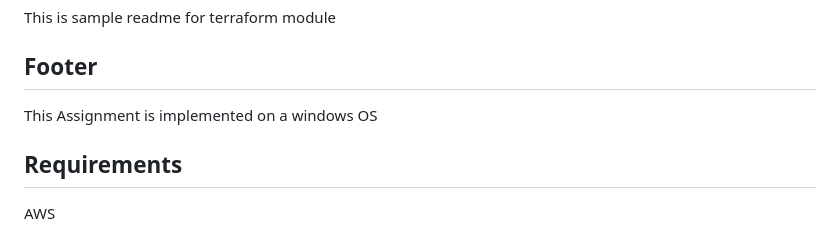
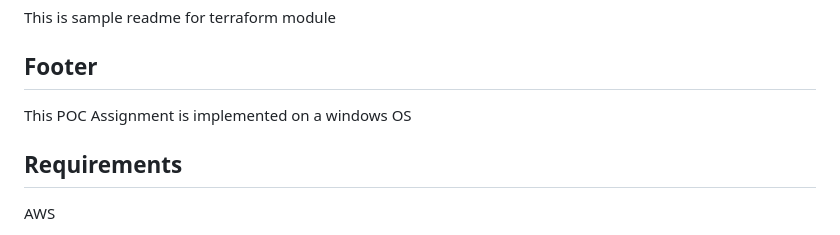
Before and after one commit to Varaprasad4127/CarmaApi, a Markdown page: CarmaApi/README.md, the part around the change. Drawn GitHub-style.

```diff
--- a/CarmaApi/README.md
+++ b/CarmaApi/README.md
@@ -4,7 +4,7 @@ This is sample readme for terraform module
 <!-- BEGIN_AUTOMATED_TF_DOCS_BLOCK -->
 <!-- END_AUTOMATED_TF_DOCS_BLOCK -->
 ## Footer
-This Assignment is implemented on a windows OS
+This POC Assignment is implemented on a windows OS
 <!-- BEGIN_TF_DOCS -->
 ## Requirements
 
```
